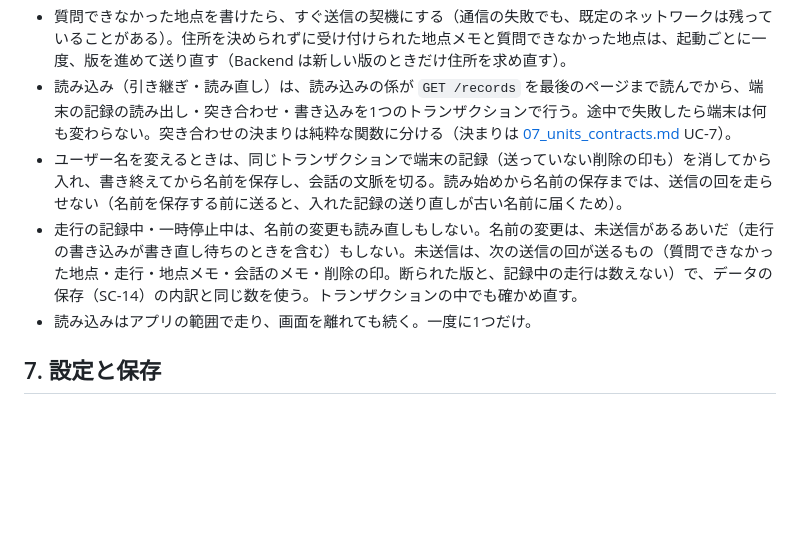
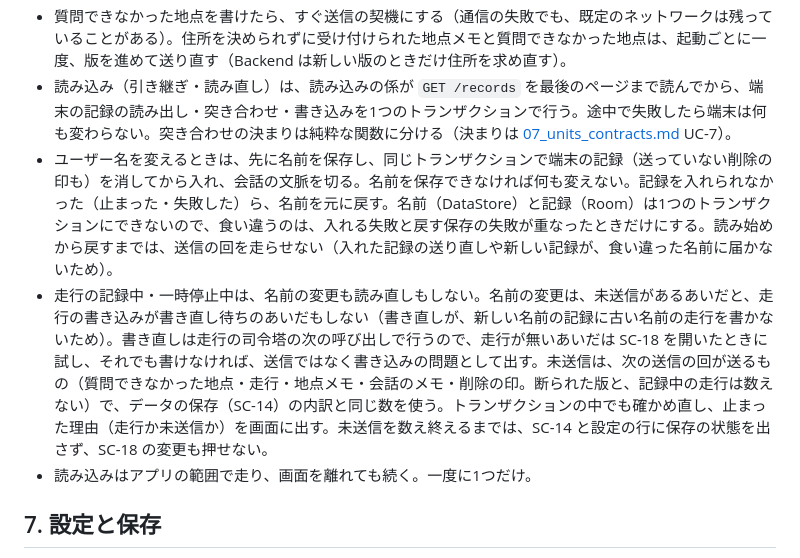
Before and after one commit to h-akira/TouringProjectV2_Backend, a Markdown page: docs-parent/08a_android-design.md, the part around the change. GitHub-like rendering; blank space fills up the shorter version.

Commit message:
docs: sync the parent docs for slice 5 plan 5

```diff
--- a/docs-parent/08a_android-design.md
+++ b/docs-parent/08a_android-design.md
@@ -105,8 +105,8 @@ flowchart TB
 - 何を送るかの判断は純粋な関数に分ける。送る順と、400・410 の扱いは [08_design.md](08_design.md) §4。
 - 質問できなかった地点を書けたら、すぐ送信の契機にする（通信の失敗でも、既定のネットワークは残っていることがある）。住所を決められずに受け付けられた地点メモと質問できなかった地点は、起動ごとに一度、版を進めて送り直す（Backend は新しい版のときだけ住所を求め直す）。
 - 読み込み（引き継ぎ・読み直し）は、読み込みの係が `GET /records` を最後のページまで読んでから、端末の記録の読み出し・突き合わせ・書き込みを1つのトランザクションで行う。途中で失敗したら端末は何も変わらない。突き合わせの決まりは純粋な関数に分ける（決まりは [07_units_contracts.md](07_units_contracts.md) UC-7）。
-- ユーザー名を変えるときは、同じトランザクションで端末の記録（送っていない削除の印も）を消してから入れ、書き終えてから名前を保存し、会話の文脈を切る。読み始めから名前の保存までは、送信の回を走らせない（名前を保存する前に送ると、入れた記録の送り直しが古い名前に届くため）。
-- 走行の記録中・一時停止中は、名前の変更も読み直しもしない。名前の変更は、未送信があるあいだ（走行の書き込みが書き直し待ちのときを含む）もしない。未送信は、次の送信の回が送るもの（質問できなかった地点・走行・地点メモ・会話のメモ・削除の印。断られた版と、記録中の走行は数えない）で、データの保存（SC-14）の内訳と同じ数を使う。トランザクションの中でも確かめ直す。
+- ユーザー名を変えるときは、先に名前を保存し、同じトランザクションで端末の記録（送っていない削除の印も）を消してから入れ、会話の文脈を切る。名前を保存できなければ何も変えない。記録を入れられなかった（止まった・失敗した）ら、名前を元に戻す。名前（DataStore）と記録（Room）は1つのトランザクションにできないので、食い違うのは、入れる失敗と戻す保存の失敗が重なったときだけにする。読み始めから戻すまでは、送信の回を走らせない（入れた記録の送り直しや新しい記録が、食い違った名前に届かないため）。
+- 走行の記録中・一時停止中は、名前の変更も読み直しもしない。名前の変更は、未送信があるあいだと、走行の書き込みが書き直し待ちのあいだもしない（書き直しが、新しい名前の記録に古い名前の走行を書かないため）。書き直しは走行の司令塔の次の呼び出しで行うので、走行が無いあいだは SC-18 を開いたときに試し、それでも書けなければ、送信ではなく書き込みの問題として出す。未送信は、次の送信の回が送るもの（質問できなかった地点・走行・地点メモ・会話のメモ・削除の印。断られた版と、記録中の走行は数えない）で、データの保存（SC-14）の内訳と同じ数を使う。トランザクションの中でも確かめ直し、止まった理由（走行か未送信か）を画面に出す。未送信を数え終えるまでは、SC-14 と設定の行に保存の状態を出さず、SC-18 の変更も押せない。
 - 読み込みはアプリの範囲で走り、画面を離れても続く。一度に1つだけ。
 
 ## 7. 設定と保存
```
